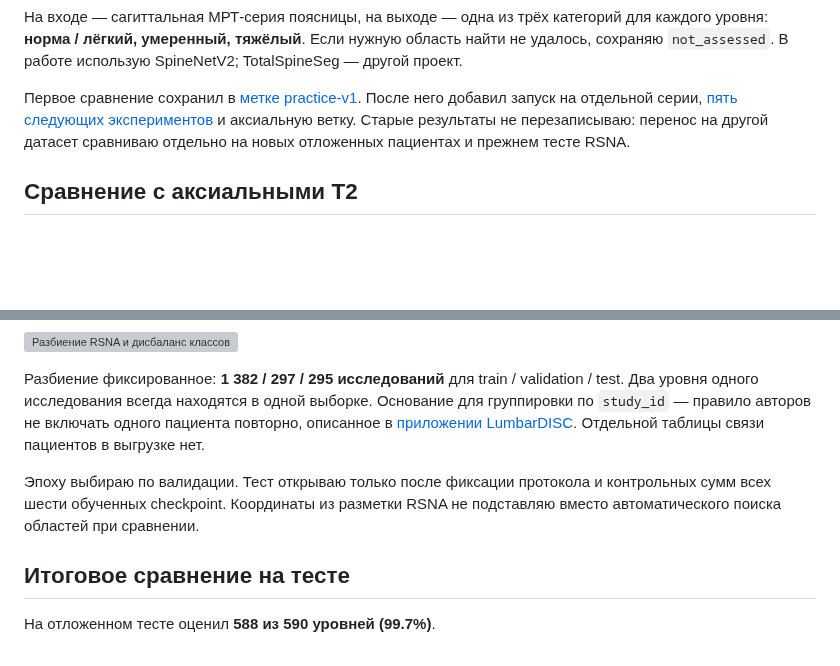
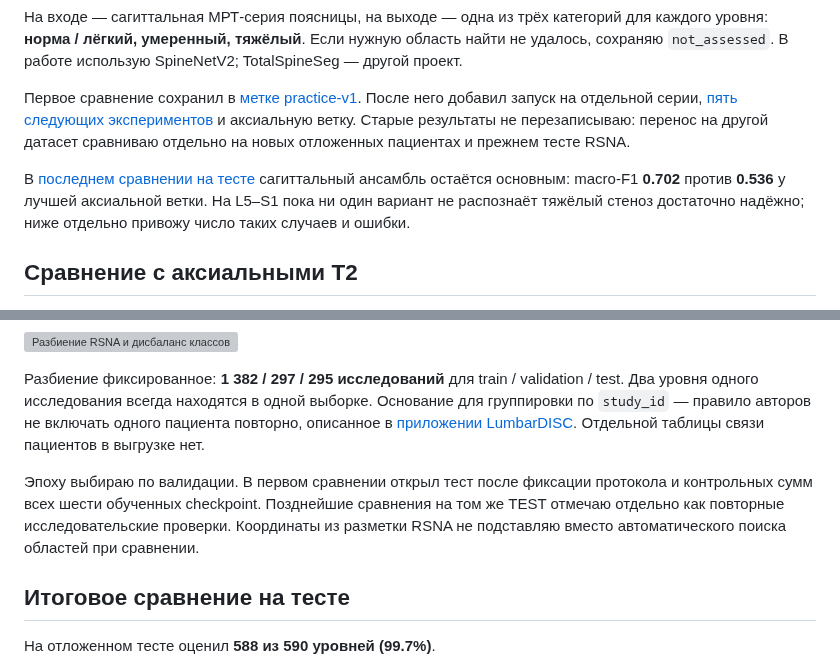
Before and after one commit to Ja1rman/ai-spine-med, a Markdown page: README.md, 2 parts joined by grey strips. Drawn GitHub-style; blank space fills up the shorter version; grey boxes are pictures that could not be loaded.

```diff
--- a/README.md
+++ b/README.md
@@ -5,6 +5,8 @@
 На входе — сагиттальная МРТ-серия поясницы, на выходе — одна из трёх категорий для каждого уровня: **норма / лёгкий, умеренный, тяжёлый**. Если нужную область найти не удалось, сохраняю `not_assessed`. В работе использую SpineNetV2; TotalSpineSeg — другой проект.
 
 Первое сравнение сохранил в [метке practice-v1](https://github.com/Ja1rman/ai-spine-med/tree/practice-v1). После него добавил запуск на отдельной серии, [пять следующих экспериментов](docs/improvements.md) и аксиальную ветку. Старые результаты не перезаписываю: перенос на другой датасет сравниваю отдельно на новых отложенных пациентах и прежнем тесте RSNA.
+
+В [последнем сравнении на тесте](docs/localization-test.md) сагиттальный ансамбль остаётся основным: macro-F1 **0.702** против **0.536** у лучшей аксиальной ветки. На L5–S1 пока ни один вариант не распознаёт тяжёлый стеноз достаточно надёжно; ниже отдельно привожу число таких случаев и ошибки.
 
 ## Сравнение с аксиальными T2
 
@@ -189,7 +215,7 @@ flowchart TB
 
 Разбиение фиксированное: **1 382 / 297 / 295 исследований** для train / validation / test. Два уровня одного исследования всегда находятся в одной выборке. Основание для группировки по `study_id` — правило авторов не включать одного пациента повторно, описанное в [приложении LumbarDISC](https://pubs.rsna.org/doi/suppl/10.1148/ryai.250480/suppl_file/ryai250480suppa1.pdf). Отдельной таблицы связи пациентов в выгрузке нет.
 
-Эпоху выбираю по валидации. Тест открываю только после фиксации протокола и контрольных сумм всех шести обученных checkpoint. Координаты из разметки RSNA не подставляю вместо автоматического поиска областей при сравнении.
+Эпоху выбираю по валидации. В первом сравнении открыл тест после фиксации протокола и контрольных сумм всех шести обученных checkpoint. Позднейшие сравнения на том же TEST отмечаю отдельно как повторные исследовательские проверки. Координаты из разметки RSNA не подставляю вместо автоматического поиска областей при сравнении.
 
 ## Итоговое сравнение на тесте
 
```
Also changed, not shown: other parts of README.md (+24 -0 lines), docs/localization-test.md (added, +113 -0 lines), docs/images/localization_test_comparison.png (added), docs/images/localization_test_l5_confusion.png (added), 6 other files.
